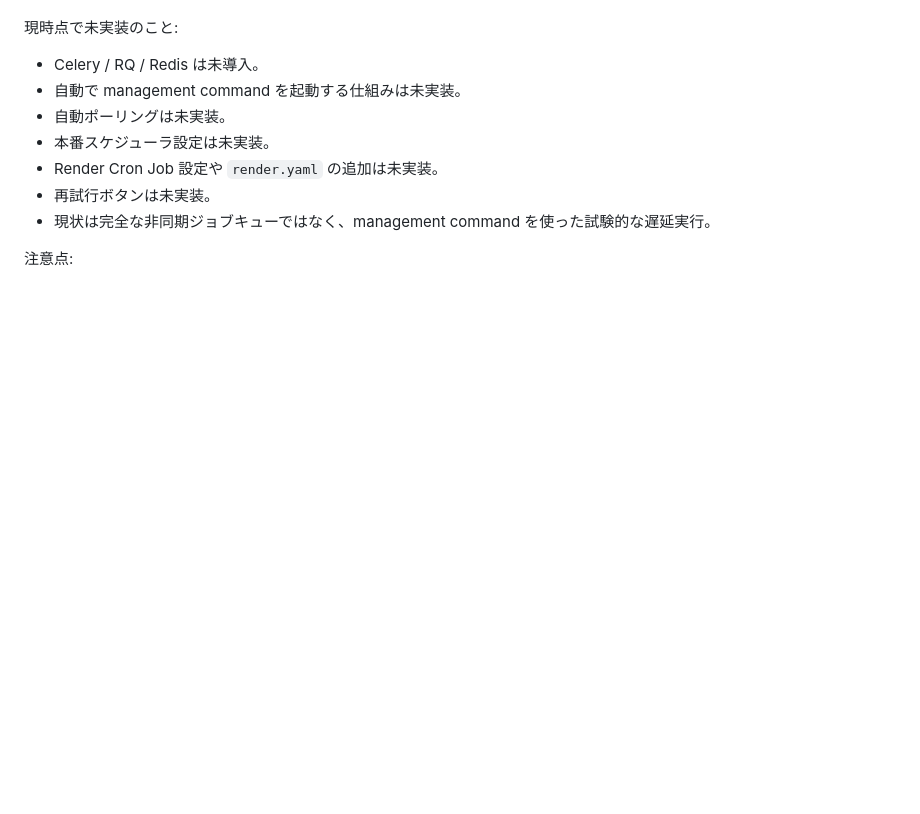
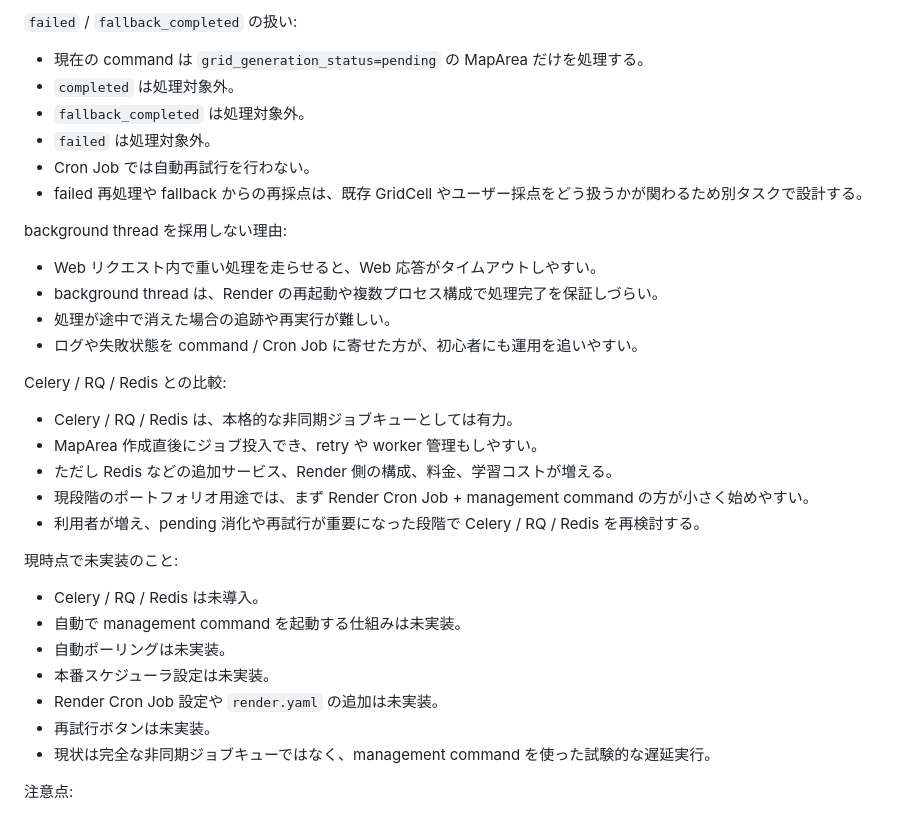
Before and after one commit to ssster32/grid-journey-porfo, a Markdown page: memo.md, the part around one of its changes. Drawn GitHub-style; blank space fills up the shorter version.

Commit message:
Render Cron Jobによるpending処理方針を文書化

```diff
--- a/memo.md
+++ b/memo.md
@@ -487,3 +559,27 @@ process_pending_grid_areas の運用方針:
+`failed` / `fallback_completed` の扱い:
+
+- 現在の command は `grid_generation_status=pending` の MapArea だけを処理する。
+- `completed` は処理対象外。
+- `fallback_completed` は処理対象外。
+- `failed` は処理対象外。
+- Cron Job では自動再試行を行わない。
+- failed 再処理や fallback からの再採点は、既存 GridCell やユーザー採点をどう扱うかが関わるため別タスクで設計する。
+
+background thread を採用しない理由:
+
+- Web リクエスト内で重い処理を走らせると、Web 応答がタイムアウトしやすい。
+- background thread は、Render の再起動や複数プロセス構成で処理完了を保証しづらい。
+- 処理が途中で消えた場合の追跡や再実行が難しい。
+- ログや失敗状態を command / Cron Job に寄せた方が、初心者にも運用を追いやすい。
+
+Celery / RQ / Redis との比較:
+
+- Celery / RQ / Redis は、本格的な非同期ジョブキューとしては有力。
+- MapArea 作成直後にジョブ投入でき、retry や worker 管理もしやすい。
+- ただし Redis などの追加サービス、Render 側の構成、料金、学習コストが増える。
+- 現段階のポートフォリオ用途では、まず Render Cron Job + management command の方が小さく始めやすい。
+- 利用者が増え、pending 消化や再試行が重要になった段階で Celery / RQ / Redis を再検討する。
+
 現時点で未実装のこと:
 
 - Celery / RQ / Redis は未導入。
```
Also changed, not shown: other parts of memo.md (+72 -0 lines), API_SPEC.md (+2 -0 lines).
